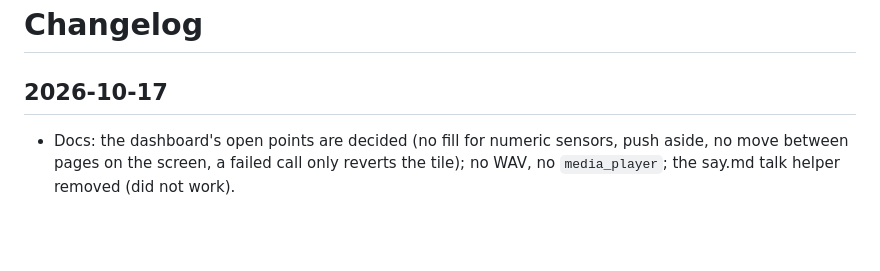
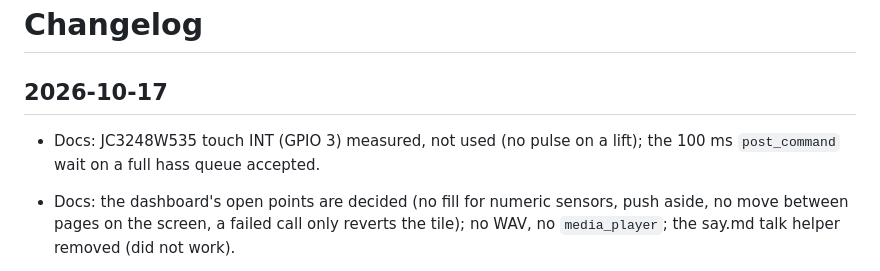
Before and after one commit to sascha432/esp32-hassctrl, a Markdown page: docs/CHANGELOG.md, the part around the change. Drawn GitHub-style; blank space fills up the shorter version.

```diff
--- a/docs/CHANGELOG.md
+++ b/docs/CHANGELOG.md
@@ -2,6 +2,8 @@
 
 ## 2026-10-17
 
+- Docs: JC3248W535 touch INT (GPIO 3) measured, not used (no pulse on a lift); the 100 ms `post_command`
+  wait on a full hass queue accepted.
 - Docs: the dashboard's open points are decided (no fill for numeric sensors, push aside, no move between
   pages on the screen, a failed call only reverts the tile); no WAV, no `media_player`; the say.md talk helper removed (did not work).
 - JC3248W535 touch (your reports: lag, taps lost or doubled): the AXS15231B reports every 17-22 ms and
```
Also changed, not shown: docs/TODO.md (+4 -2 lines), 1 other file.
